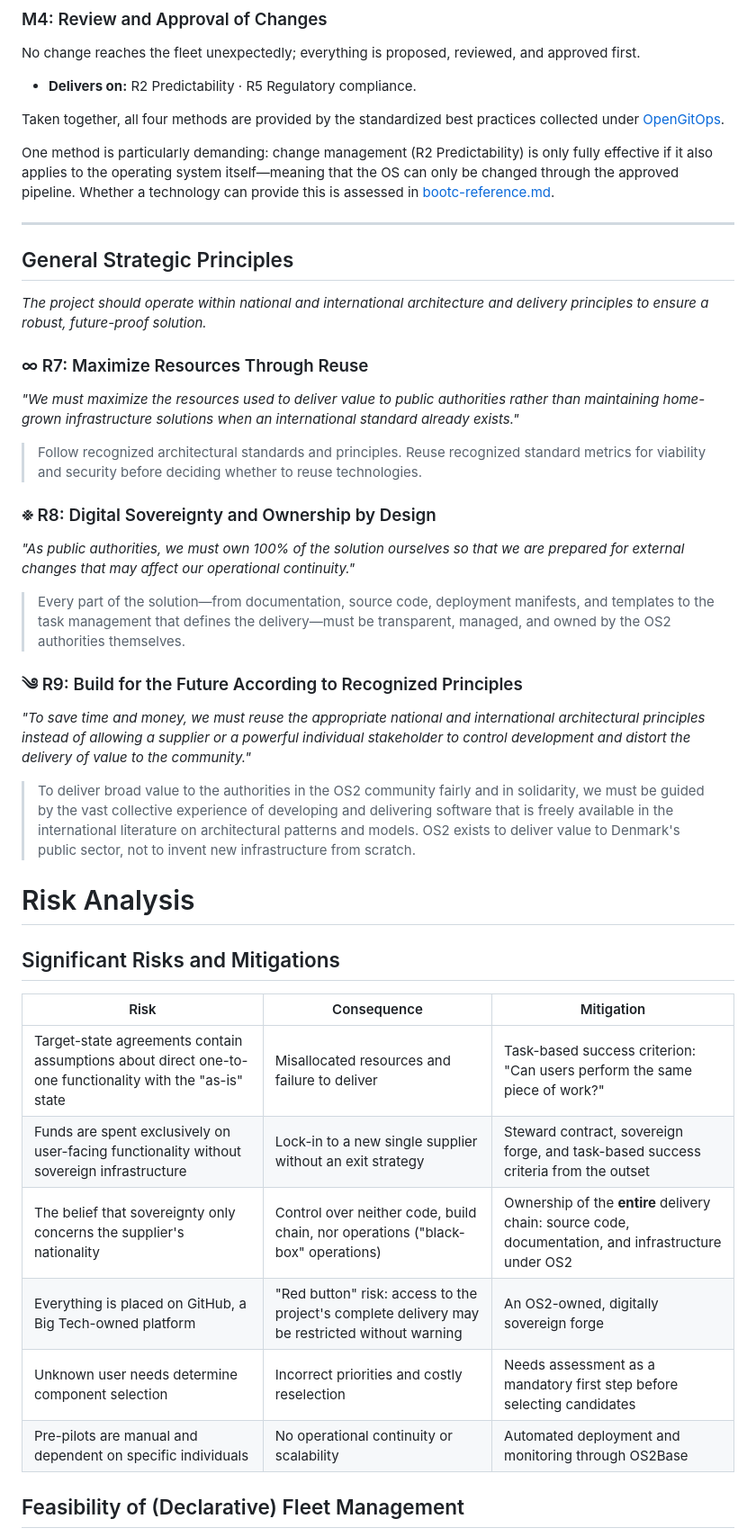
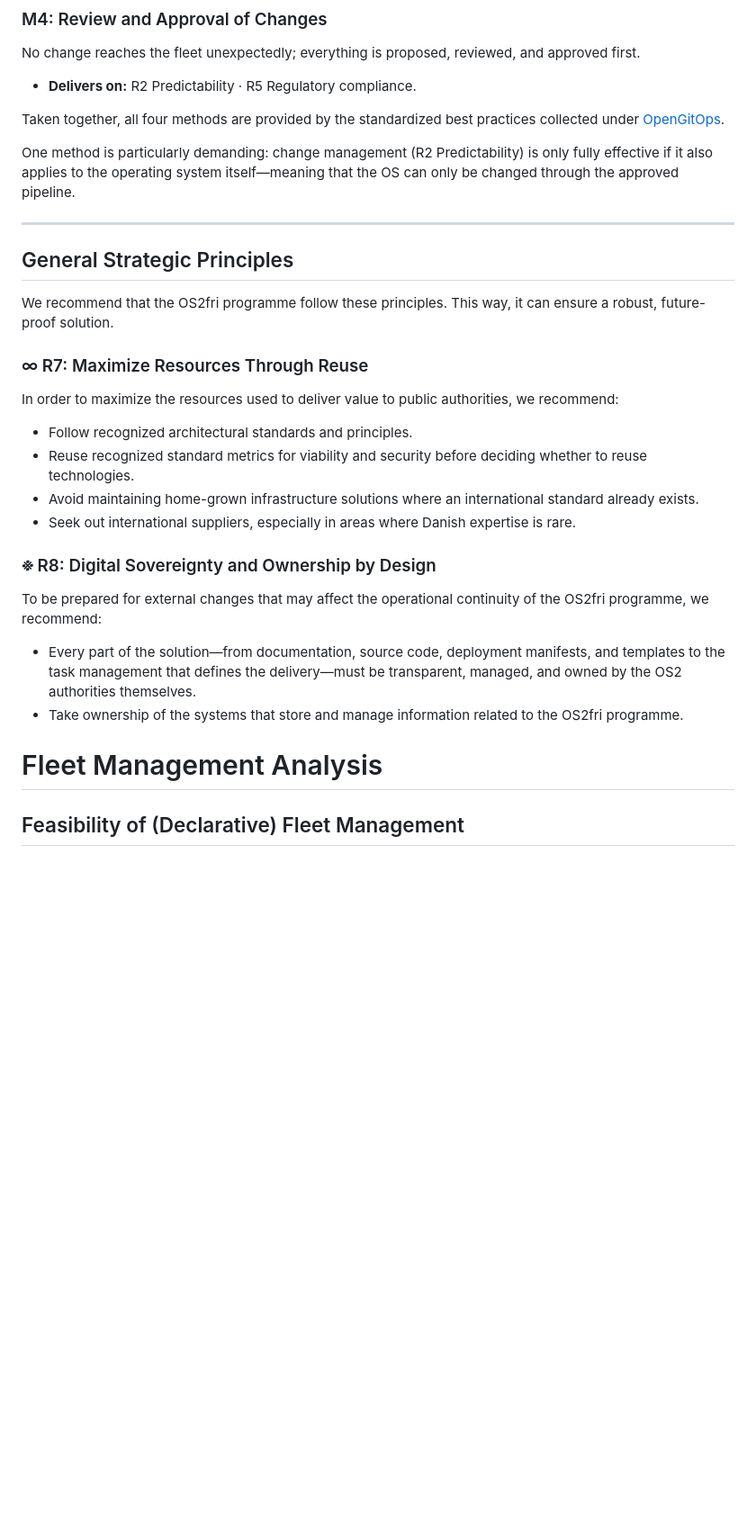
Before and after one commit to OS2sandbox/os2fri-dokumentation, a Markdown page: docs/hovedbilag.en.md, the part around one of its changes. Shown at 90% size. Drawn GitHub-style; blank space fills up the shorter version.

```diff
--- a/docs/hovedbilag.en.md
+++ b/docs/hovedbilag.en.md
@@ -171,44 +154,31 @@ No change reaches the fleet unexpectedly; everything is proposed, reviewed, and
 
 Taken together, all four methods are provided by the standardized best practices collected under [OpenGitOps](https://www.cncf.io/projects/opengitops/).
 
-One method is particularly demanding: change management (R2 Predictability) is only fully effective if it also applies to the operating system itself—meaning that the OS can only be changed through the approved pipeline. Whether a technology can provide this is assessed in [bootc-reference.md](bootc-reference.md).
+One method is particularly demanding: change management (R2 Predictability) is only fully effective if it also applies to the operating system itself—meaning that the OS can only be changed through the approved pipeline.
 
 ---
 
 ## General Strategic Principles
 
-_The project should operate within national and international architecture and delivery principles to ensure a robust, future-proof solution._
+We recommend that the OS2fri programme follow these principles. This way, it can ensure a robust, future-proof solution.
 
 ### ∞ R7: Maximize Resources Through Reuse
 
-_"We must maximize the resources used to deliver value to public authorities rather than maintaining home-grown infrastructure solutions when an international standard already exists."_
+In order to maximize the resources used to deliver value to public authorities, we recommend:
 
-> Follow recognized architectural standards and principles. Reuse recognized standard metrics for viability and security before deciding whether to reuse technologies.
+- Follow recognized architectural standards and principles.
+- Reuse recognized standard metrics for viability and security before deciding whether to reuse technologies.
+- Avoid maintaining home-grown infrastructure solutions where an international standard already exists.
+- Seek out international suppliers, especially in areas where Danish expertise is rare.
 
 ### ፠ R8: Digital Sovereignty and Ownership by Design
 
-_"As public authorities, we must own 100% of the solution ourselves so that we are prepared for external changes that may affect our operational continuity."_
+To be prepared for external changes that may affect the operational continuity of the OS2fri programme, we recommend:
 
-> Every part of the solution—from documentation, source code, deployment manifests, and templates to the task management that defines the delivery—must be transparent, managed, and owned by the OS2 authorities themselves.
+- Every part of the solution—from documentation, source code, deployment manifests, and templates to the task management that defines the delivery—must be transparent, managed, and owned by the OS2 authorities themselves.
+- Take ownership of the systems that store and manage information related to the OS2fri programme.
 
-### ༄ R9: Build for the Future According to Recognized Principles
-
-_"To save time and money, we must reuse the appropriate national and international architectural principles instead of allowing a supplier or a powerful individual stakeholder to control development and distort the delivery of value to the community."_
-
-> To deliver broad value to the authorities in the OS2 community fairly and in solidarity, we must be guided by the vast collective experience of developing and delivering software that is freely available in the international literature on architectural patterns and models. OS2 exists to deliver value to Denmark's public sector, not to invent new infrastructure from scratch.
-
-# Risk Analysis
-
-## Significant Risks and Mitigations
-
-| Risk | Consequence | Mitigation |
-|---|---|---|
-| Target-state agreements contain assumptions about direct one-to-one functionality with the "as-is" state | Misallocated resources and failure to deliver | Task-based success criterion: "Can users perform the same piece of work?" |
-| Funds are spent exclusively on user-facing functionality without sovereign infrastructure | Lock-in to a new single supplier without an exit strategy | Steward contract, sovereign forge, and task-based success criteria from the outset |
-| The belief that sovereignty only concerns the supplier's nationality | Control over neither code, build chain, nor operations ("black-box" operations) | Ownership of the **entire** delivery chain: source code, documentation, and infrastructure under OS2 |
-| Everything is placed on GitHub, a Big Tech-owned platform | "Red button" risk: access to the project's complete delivery may be restricted without warning | An OS2-owned, digitally sovereign forge |
-| Unknown user needs determine component selection | Incorrect priorities and costly reselection | Needs assessment as a mandatory first step before selecting candidates |
-| Pre-pilots are manual and dependent on specific individuals | No operational continuity or scalability | Automated deployment and monitoring through OS2Base |
+# Fleet Management Analysis
 
 ## Feasibility of (Declarative) Fleet Management
 
```
Also changed, not shown: other parts of docs/hovedbilag.en.md (+62 -69 lines).
